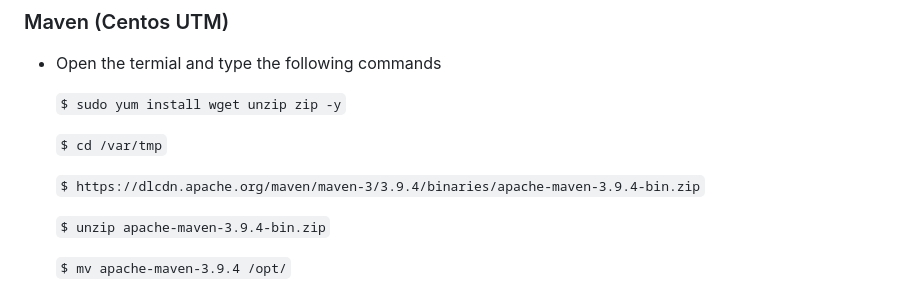
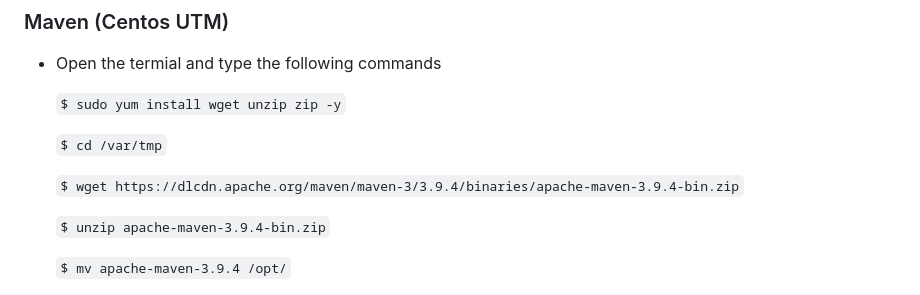
Before and after one commit to dowusubekoe-dev/aws_devops, a Markdown page: README.md, the part around the change. GitHub-like rendering.

```diff
--- a/README.md
+++ b/README.md
@@ -104,7 +104,7 @@ Find the Network Interface for Mac
 
 	`$ cd /var/tmp`
 
-	`$ https://dlcdn.apache.org/maven/maven-3/3.9.4/binaries/apache-maven-3.9.4-bin.zip`
+	`$ wget https://dlcdn.apache.org/maven/maven-3/3.9.4/binaries/apache-maven-3.9.4-bin.zip`
 
 	`$ unzip apache-maven-3.9.4-bin.zip`
 
```
